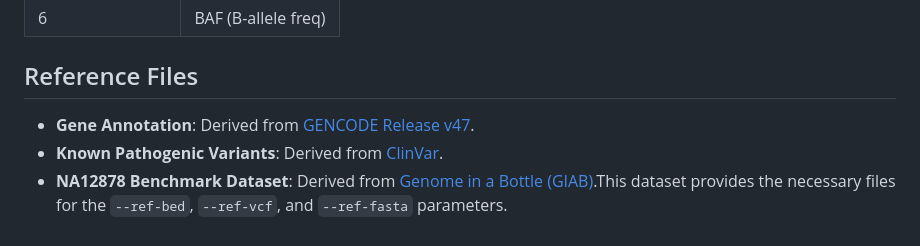
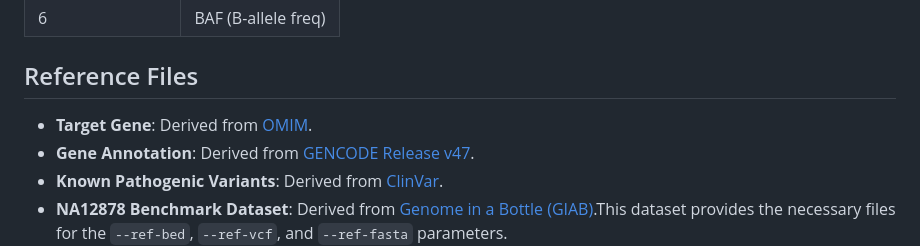
Before and after one commit to linwan404/TargetQC, a Markdown page: README.md, the part around the change. Rendered like a GitHub page.

Commit message:
Update reference files section in README
Added a reference for the Target Gene source.

```diff
--- a/README.md
+++ b/README.md
@@ -376,6 +376,7 @@ Sequencing quality for pathogenic variants in target regions.
 | 6                  | BAF (B-allele freq)|
 
 ## Reference Files
+- **Target Gene**: Derived from [OMIM](https://www.omim.org/).
 - **Gene Annotation**: Derived from [GENCODE Release v47](https://ftp.ebi.ac.uk/pub/databases/gencode/Gencode_human/release_47/gencode.v47.annotation.gtf.gz).
 - **Known Pathogenic Variants**: Derived from [ClinVar](https://www.ncbi.nlm.nih.gov/clinvar).
 - **NA12878 Benchmark Dataset**: Derived from [Genome in a Bottle (GIAB)](https://www.nist.gov/programs-projects/genome-bottle).This dataset provides the necessary files for the `--ref-bed`, `--ref-vcf`, and `--ref-fasta` parameters.
```
